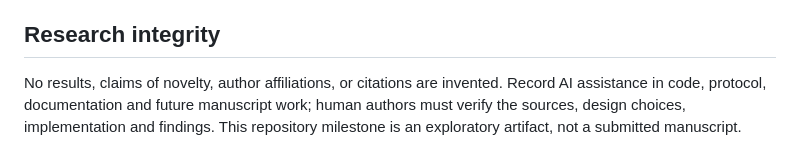
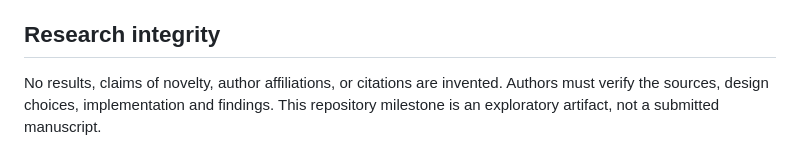
Before and after one commit to josemarialuna/RandomClustersGenerator, a Markdown page: research/RELATED_WORK.md, the part around the change. Rendered like a GitHub page.

```diff
--- a/research/RELATED_WORK.md
+++ b/research/RELATED_WORK.md
@@ -28,6 +28,5 @@ No quartile, cost, or acceptance claim is made here.
 ## Research integrity
 
 No results, claims of novelty, author affiliations, or citations are invented.
-Record AI assistance in code, protocol, documentation and future manuscript work;
-human authors must verify the sources, design choices, implementation and findings.
+Authors must verify the sources, design choices, implementation and findings.
 This repository milestone is an exploratory artifact, not a submitted manuscript.
```
Also changed, not shown: SOFTWAREX_CHECKLIST.md (+3 -1 lines).
